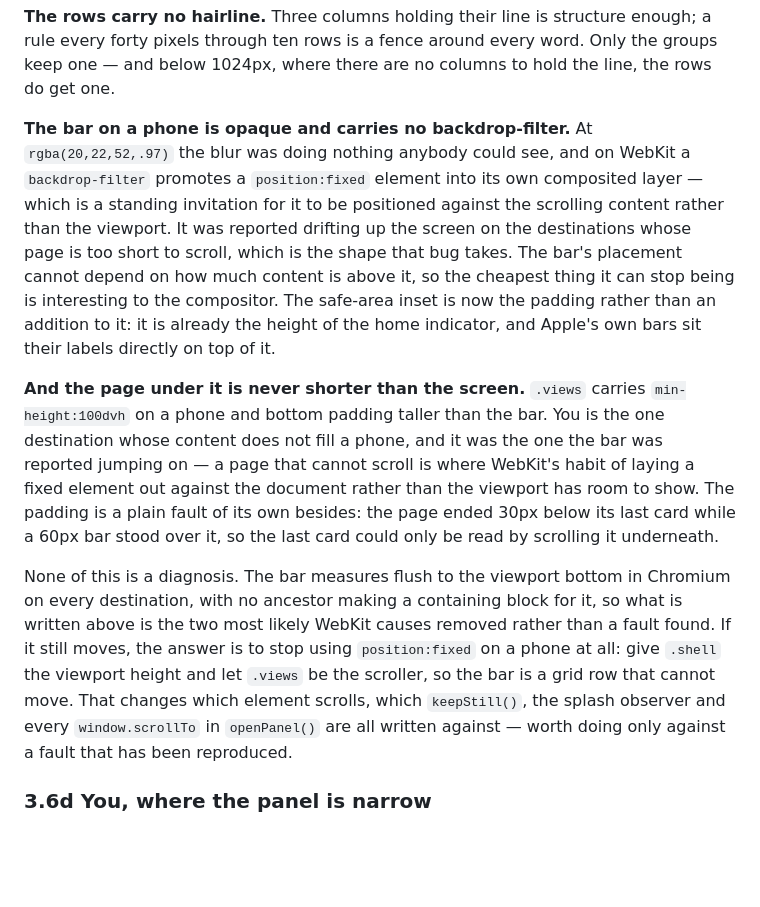
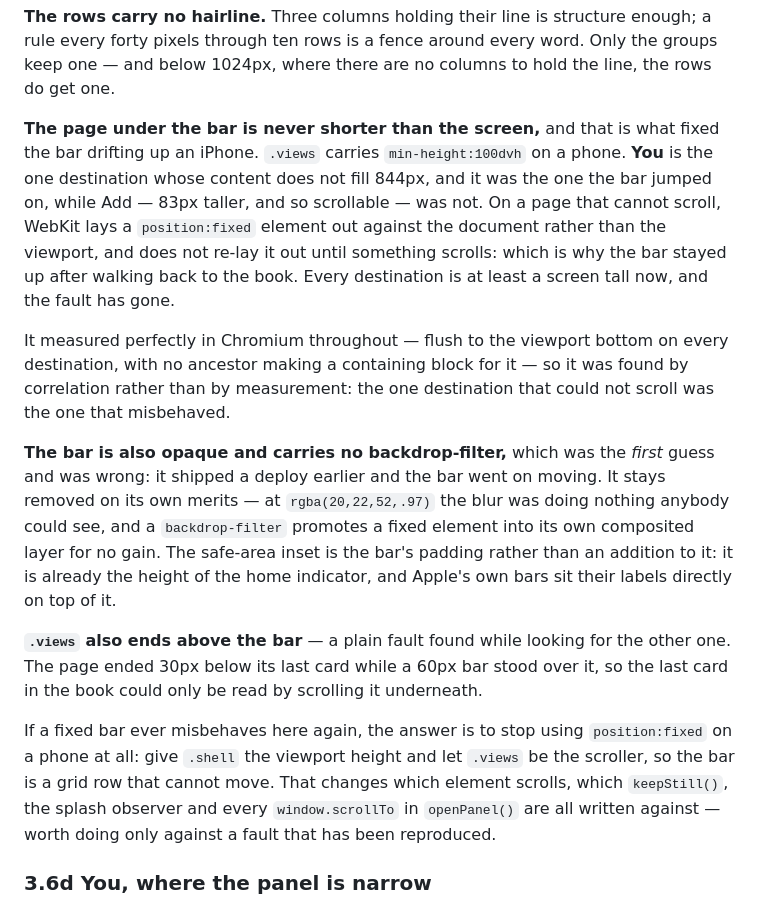
Before and after one commit to darwish1812/marginalia, a Markdown page: accounts2/ARCHITECTURE.md, the part around the change. GitHub-like rendering; blank space fills up the shorter version.

Commit message:
docs: the bar was the unscrollable page, not the compositor
Confirmed fixed on the device. Which of the two candidates did it is now
knowable from the order they shipped: the backdrop-filter came out first and
the bar went on moving, and it stopped when .views gained min-height:100dvh.
So the cause was the page that could not scroll, and the compositing theory
was wrong.

ARCHITECTURE said the opposite, because it was written before the answer was
in. It says what happened now, including that the fault was found by
correlation rather than by measurement — the bar measured flush in Chromium
the whole way through, and the useful signal was that You was the one
destination too short to scroll and the one it misbehaved on.

The backdrop-filter stays removed. It was not the cause, but at .97 opacity it
was doing nothing anybody could see and promoted the bar into its own
composited layer for no gain.

Co-Authored-By: Claude Opus 5 <noreply@anthropic.com>

```diff
--- a/accounts2/ARCHITECTURE.md
+++ b/accounts2/ARCHITECTURE.md
@@ -574,32 +574,35 @@ to say. The status line above the groups is a child of the grid too, and needs
 every forty pixels through ten rows is a fence around every word. Only the groups keep one —
 and below 1024px, where there are no columns to hold the line, the rows do get one.
 
-**The bar on a phone is opaque and carries no backdrop-filter.** At `rgba(20,22,52,.97)`
-the blur was doing nothing anybody could see, and on WebKit a `backdrop-filter` promotes a
-`position:fixed` element into its own composited layer — which is a standing invitation for
-it to be positioned against the scrolling content rather than the viewport. It was reported
-drifting up the screen on the destinations whose page is too short to scroll, which is the
-shape that bug takes. The bar's placement cannot depend on how much content is above it, so
-the cheapest thing it can stop being is interesting to the compositor. The safe-area inset
-is now the padding rather than an addition to it: it is already the height of the home
-indicator, and Apple's own bars sit their labels directly on top of it.
+**The page under the bar is never shorter than the screen,** and that is what fixed the bar
+drifting up an iPhone. `.views` carries `min-height:100dvh` on a phone. **You** is the one
+destination whose content does not fill 844px, and it was the one the bar jumped on, while
+Add — 83px taller, and so scrollable — was not. On a page that cannot scroll, WebKit lays a
+`position:fixed` element out against the document rather than the viewport, and does not
+re-lay it out until something scrolls: which is why the bar stayed up after walking back to
+the book. Every destination is at least a screen tall now, and the fault has gone.
 
-**And the page under it is never shorter than the screen.** `.views` carries
-`min-height:100dvh` on a phone and bottom padding taller than the bar. You is the one
-destination whose content does not fill a phone, and it was the one the bar was reported
-jumping on — a page that cannot scroll is where WebKit's habit of laying a fixed element out
-against the document rather than the viewport has room to show. The padding is a plain fault
-of its own besides: the page ended 30px below its last card while a 60px bar stood over it,
-so the last card could only be read by scrolling it underneath.
+It measured perfectly in Chromium throughout — flush to the viewport bottom on every
+destination, with no ancestor making a containing block for it — so it was found by
+correlation rather than by measurement: the one destination that could not scroll was the one
+that misbehaved.
 
-None of this is a diagnosis. The bar measures flush to the viewport bottom in Chromium on
-every destination, with no ancestor making a containing block for it, so what is written
-above is the two most likely WebKit causes removed rather than a fault found. If it still
-moves, the answer is to stop using `position:fixed` on a phone at all: give `.shell` the
-viewport height and let `.views` be the scroller, so the bar is a grid row that cannot move.
-That changes which element scrolls, which `keepStill()`, the splash observer and every
-`window.scrollTo` in `openPanel()` are all written against — worth doing only against a fault
-that has been reproduced.
+**The bar is also opaque and carries no backdrop-filter,** which was the *first* guess and
+was wrong: it shipped a deploy earlier and the bar went on moving. It stays removed on its
+own merits — at `rgba(20,22,52,.97)` the blur was doing nothing anybody could see, and a
+`backdrop-filter` promotes a fixed element into its own composited layer for no gain. The
+safe-area inset is the bar's padding rather than an addition to it: it is already the height
+of the home indicator, and Apple's own bars sit their labels directly on top of it.
+
+**`.views` also ends above the bar** — a plain fault found while looking for the other one.
+The page ended 30px below its last card while a 60px bar stood over it, so the last card in
+the book could only be read by scrolling it underneath.
+
+If a fixed bar ever misbehaves here again, the answer is to stop using `position:fixed` on a
+phone at all: give `.shell` the viewport height and let `.views` be the scroller, so the bar
+is a grid row that cannot move. That changes which element scrolls, which `keepStill()`, the
+splash observer and every `window.scrollTo` in `openPanel()` are all written against — worth
+doing only against a fault that has been reproduced.
 
 ### 3.6d You, where the panel is narrow
 
```
